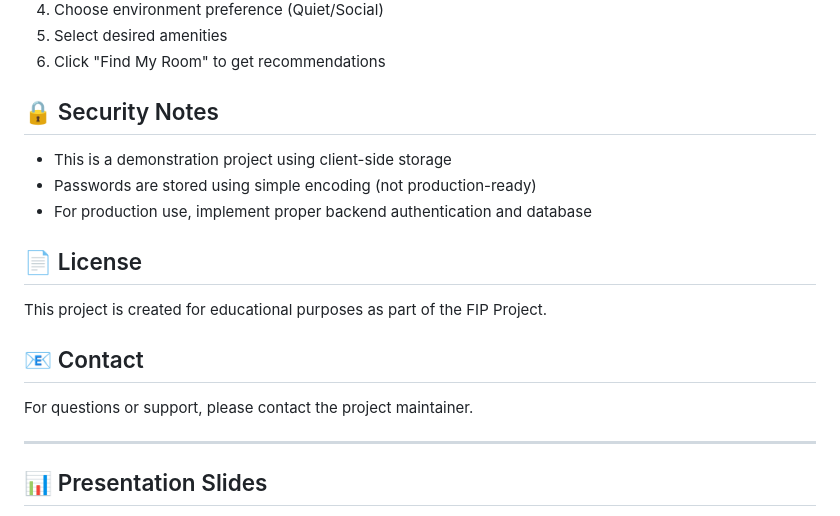
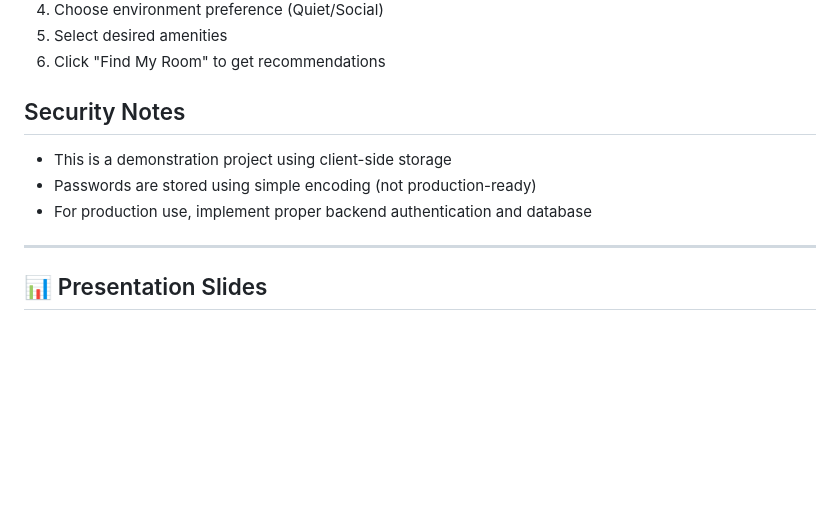
Before and after one commit to mlgeepee/FIP-Project, a Markdown page: README.md, the part around one of its changes. Drawn GitHub-style; blank space fills up the shorter version.

```diff
--- a/README.md
+++ b/README.md
@@ -104,19 +104,11 @@ FIP-Project/
 5. Select desired amenities
 6. Click "Find My Room" to get recommendations
 
-## 🔒 Security Notes
+## Security Notes
 
 - This is a demonstration project using client-side storage
 - Passwords are stored using simple encoding (not production-ready)
 - For production use, implement proper backend authentication and database
-
-## 📄 License
-
-This project is created for educational purposes as part of the FIP Project.
-
-## 📧 Contact
-
-For questions or support, please contact the project maintainer.
 
 ---
 
```
Also changed, not shown: other parts of README.md (+4 -4 lines).
